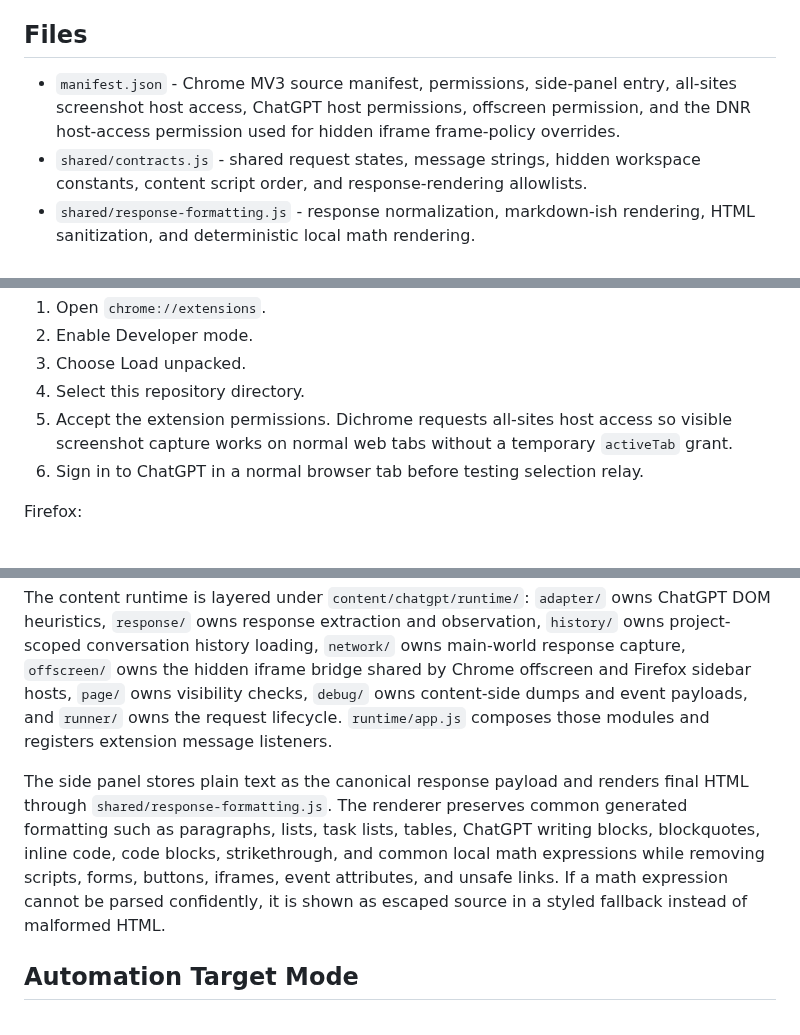
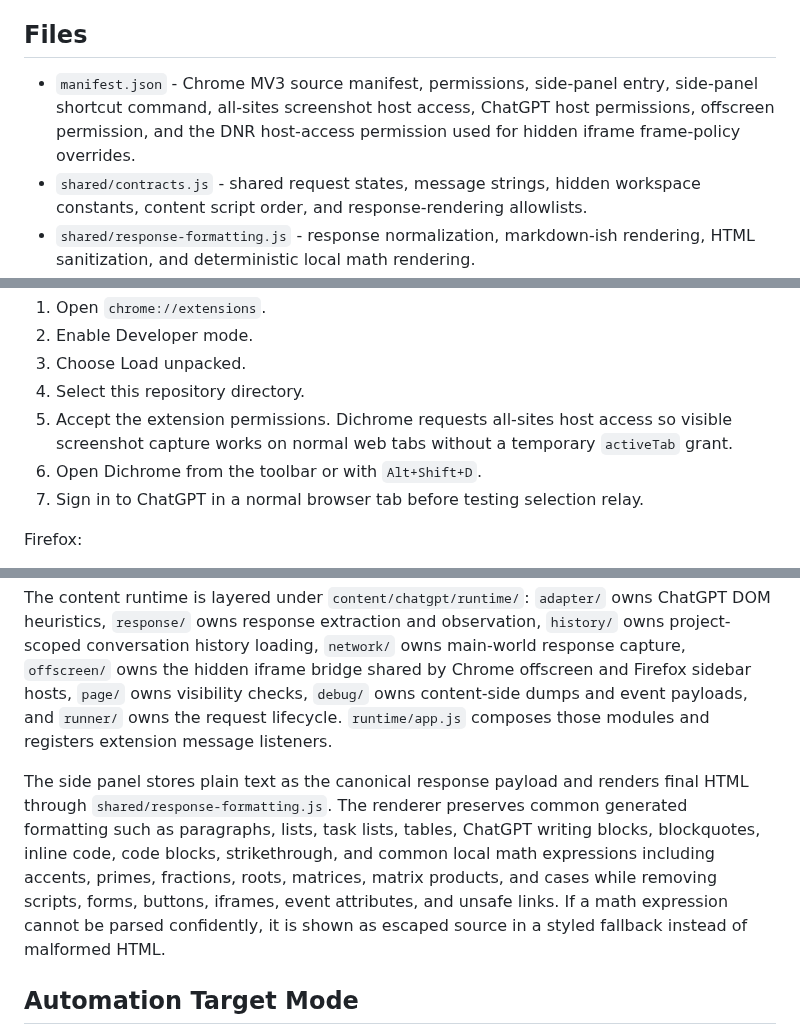
Before and after one commit to SillySerpent/Dichrome, a Markdown page: README.md, 3 parts joined by grey strips. Drawn GitHub-style.

Commit message:
Document side panel shortcut

```diff
--- a/README.md
+++ b/README.md
@@ -22,7 +22,7 @@ This is intentionally UI-driven. It does not use the OpenAI API and does not req
 
 ## Files
 
-- `manifest.json` - Chrome MV3 source manifest, permissions, side-panel entry, all-sites screenshot host access, ChatGPT host permissions, offscreen permission, and the DNR host-access permission used for hidden iframe frame-policy overrides.
+- `manifest.json` - Chrome MV3 source manifest, permissions, side-panel entry, side-panel shortcut command, all-sites screenshot host access, ChatGPT host permissions, offscreen permission, and the DNR host-access permission used for hidden iframe frame-policy overrides.
 - `shared/contracts.js` - shared request states, message strings, hidden workspace constants, content script order, and response-rendering allowlists.
 - `shared/response-formatting.js` - response normalization, markdown-ish rendering, HTML sanitization, and deterministic local math rendering.
 - `shared/error-messages.js` - centralized user-facing error titles, details, and action labels.
@@ -62,7 +62,8 @@ Chrome/Chromium:
 3. Choose Load unpacked.
 4. Select this repository directory.
 5. Accept the extension permissions. Dichrome requests all-sites host access so visible screenshot capture works on normal web tabs without a temporary `activeTab` grant.
-6. Sign in to ChatGPT in a normal browser tab before testing selection relay.
+6. Open Dichrome from the toolbar or with `Alt+Shift+D`.
+7. Sign in to ChatGPT in a normal browser tab before testing selection relay.
 
 Firefox:
 
@@ -119,7 +120,7 @@ The ChatGPT adapter avoids whole-page scraping for response extraction. It looks
 
 The content runtime is layered under `content/chatgpt/runtime/`: `adapter/` owns ChatGPT DOM heuristics, `response/` owns response extraction and observation, `history/` owns project-scoped conversation history loading, `network/` owns main-world response capture, `offscreen/` owns the hidden iframe bridge shared by Chrome offscreen and Firefox sidebar hosts, `page/` owns visibility checks, `debug/` owns content-side dumps and event payloads, and `runner/` owns the request lifecycle. `runtime/app.js` composes those modules and registers extension message listeners.
 
-The side panel stores plain text as the canonical response payload and renders final HTML through `shared/response-formatting.js`. The renderer preserves common generated formatting such as paragraphs, lists, task lists, tables, ChatGPT writing blocks, blockquotes, inline code, code blocks, strikethrough, and common local math expressions while removing scripts, forms, buttons, iframes, event attributes, and unsafe links. If a math expression cannot be parsed confidently, it is shown as escaped source in a styled fallback instead of malformed HTML.
+The side panel stores plain text as the canonical response payload and renders final HTML through `shared/response-formatting.js`. The renderer preserves common generated formatting such as paragraphs, lists, task lists, tables, ChatGPT writing blocks, blockquotes, inline code, code blocks, strikethrough, and common local math expressions including accents, primes, fractions, roots, matrices, matrix products, and cases while removing scripts, forms, buttons, iframes, event attributes, and unsafe links. If a math expression cannot be parsed confidently, it is shown as escaped source in a styled fallback instead of malformed HTML.
 
 ## Automation Target Mode
 
```
